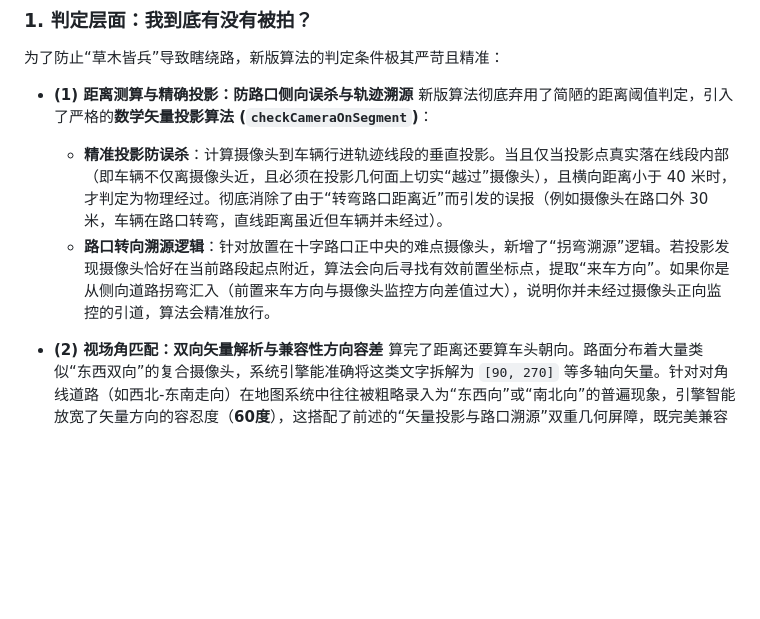
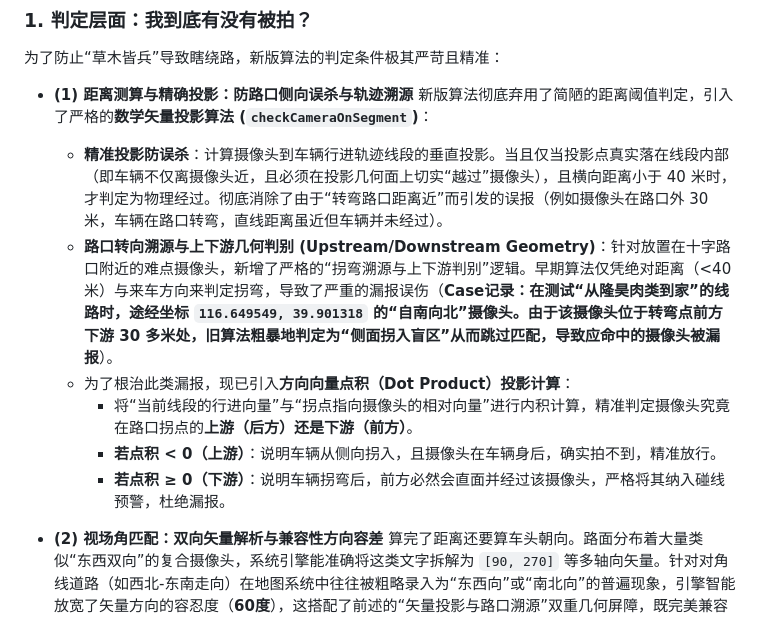
Before and after one commit to cola-sk/flow-way, a Markdown page: README.md, the part around the change. Rendered like a GitHub page; blank space fills up the shorter version.

Commit message:
feat: update readme

```diff
--- a/README.md
+++ b/README.md
@@ -99,7 +99,11 @@ flutter run     # 在模拟器或真机运行
 - **(1) 距离测算与精确投影：防路口侧向误杀与轨迹溯源**
   新版算法彻底弃用了简陋的距离阈值判定，引入了严格的**数学矢量投影算法 (`checkCameraOnSegment`)**：
   - **精准投影防误杀**：计算摄像头到车辆行进轨迹线段的垂直投影。当且仅当投影点真实落在线段内部（即车辆不仅离摄像头近，且必须在投影几何面上切实“越过”摄像头），且横向距离小于 40 米时，才判定为物理经过。彻底消除了由于“转弯路口距离近”而引发的误报（例如摄像头在路口外 30 米，车辆在路口转弯，直线距离虽近但车辆并未经过）。
-  - **路口转向溯源逻辑**：针对放置在十字路口正中央的难点摄像头，新增了“拐弯溯源”逻辑。若投影发现摄像头恰好在当前路段起点附近，算法会向后寻找有效前置坐标点，提取“来车方向”。如果你是从侧向道路拐弯汇入（前置来车方向与摄像头监控方向差值过大），说明你并未经过摄像头正向监控的引道，算法会精准放行。
+  - **路口转向溯源与上下游几何判别 (Upstream/Downstream Geometry)**：针对放置在十字路口附近的难点摄像头，新增了严格的“拐弯溯源与上下游判别”逻辑。早期算法仅凭绝对距离（<40米）与来车方向来判定拐弯，导致了严重的漏报误伤（**Case记录：在测试“从隆昊肉类到家”的线路时，途经坐标 `116.649549, 39.901318` 的“自南向北”摄像头。由于该摄像头位于转弯点前方下游 30 多米处，旧算法粗暴地判定为“侧面拐入盲区”从而跳过匹配，导致应命中的摄像头被漏报**）。
+  - 为了根治此类漏报，现已引入**方向向量点积（Dot Product）投影计算**：
+    - 将“当前线段的行进向量”与“拐点指向摄像头的相对向量”进行内积计算，精准判定摄像头究竟在路口拐点的**上游（后方）**还是**下游（前方）**。
+    - **若点积 < 0（上游）**：说明车辆从侧向拐入，且摄像头在车辆身后，确实拍不到，精准放行。
+    - **若点积 ≥ 0（下游）**：说明车辆拐弯后，前方必然会直面并经过该摄像头，严格将其纳入碰线预警，杜绝漏报。
 
 - **(2) 视场角匹配：双向矢量解析与兼容性方向容差**
   算完了距离还要算车头朝向。路面分布着大量类似“东西双向”的复合摄像头，系统引擎能准确将这类文字拆解为 `[90, 270]` 等多轴向矢量。针对对角线道路（如西北-东南走向）在地图系统中往往被粗略录入为“东西向”或“南北向”的普遍现象，引擎智能放宽了矢量方向的容忍度（**60度**），这搭配了前述的“矢量投影与路口溯源”双重几何屏障，既完美兼容了斜向道路上的方向命名模糊问题，又确保了绝不发生路口串流误报。
```
